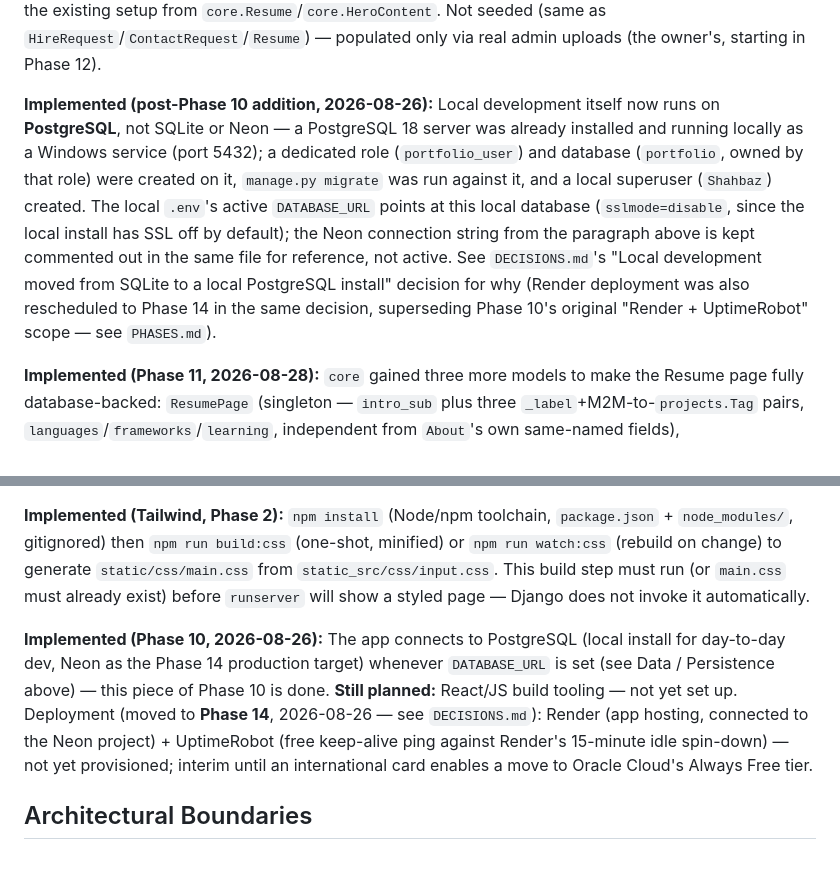
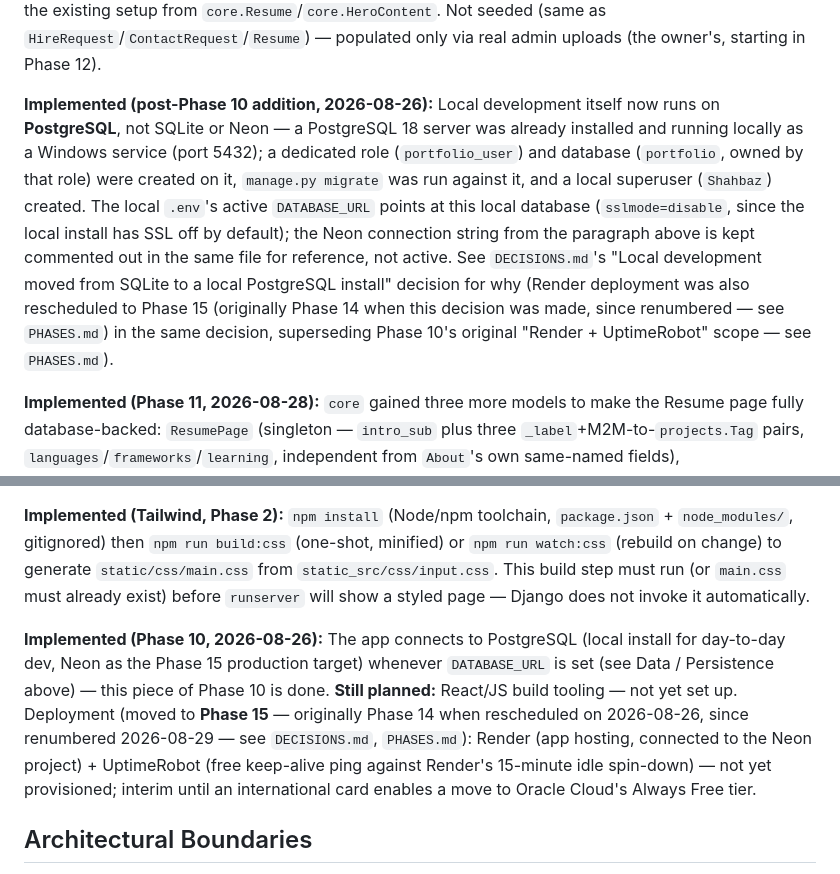
Before and after one commit to shahbazkhan74659-crypto/Port2309, a Markdown page: Project Docs/ARCHITECTURE.md, 2 parts joined by grey strips. Rendered like a GitHub page.

```diff
--- a/Project Docs/ARCHITECTURE.md
+++ b/Project Docs/ARCHITECTURE.md
@@ -175,7 +175,7 @@ Not applicable. No API exists in the prototype, and none has been implemented fo
 
 **Implemented (Phase Y, 2026-08-27):** `projects.ProjectImage` (`image` — `ImageField(upload_to="projects/")` — plus `caption`, `order`, FK to `Project`) is the project's second `ImageField`/media-upload model after `core.HeroContent.portrait`, and the first to be a one-to-many gallery rather than a single field. No new `MEDIA_ROOT`/`MEDIA_URL` configuration was needed — it reuses the existing setup from `core.Resume`/`core.HeroContent`. Not seeded (same as `HireRequest`/`ContactRequest`/`Resume`) — populated only via real admin uploads (the owner's, starting in Phase 12).
 
-**Implemented (post-Phase 10 addition, 2026-08-26):** Local development itself now runs on **PostgreSQL**, not SQLite or Neon — a PostgreSQL 18 server was already installed and running locally as a Windows service (port 5432); a dedicated role (`portfolio_user`) and database (`portfolio`, owned by that role) were created on it, `manage.py migrate` was run against it, and a local superuser (`Shahbaz`) created. The local `.env`'s active `DATABASE_URL` points at this local database (`sslmode=disable`, since the local install has SSL off by default); the Neon connection string from the paragraph above is kept commented out in the same file for reference, not active. See `DECISIONS.md`'s "Local development moved from SQLite to a local PostgreSQL install" decision for why (Render deployment was also rescheduled to Phase 14 in the same decision, superseding Phase 10's original "Render + UptimeRobot" scope — see `PHASES.md`).
+**Implemented (post-Phase 10 addition, 2026-08-26):** Local development itself now runs on **PostgreSQL**, not SQLite or Neon — a PostgreSQL 18 server was already installed and running locally as a Windows service (port 5432); a dedicated role (`portfolio_user`) and database (`portfolio`, owned by that role) were created on it, `manage.py migrate` was run against it, and a local superuser (`Shahbaz`) created. The local `.env`'s active `DATABASE_URL` points at this local database (`sslmode=disable`, since the local install has SSL off by default); the Neon connection string from the paragraph above is kept commented out in the same file for reference, not active. See `DECISIONS.md`'s "Local development moved from SQLite to a local PostgreSQL install" decision for why (Render deployment was also rescheduled to Phase 15 (originally Phase 14 when this decision was made, since renumbered — see `PHASES.md`) in the same decision, superseding Phase 10's original "Render + UptimeRobot" scope — see `PHASES.md`).
 
 **Implemented (Phase 11, 2026-08-28):** `core` gained three more models to make the Resume page fully database-backed: `ResumePage` (singleton — `intro_sub` plus three `_label`+M2M-to-`projects.Tag` pairs, `languages`/`frameworks`/`learning`, independent from `About`'s own same-named fields), `ResumeExperience` and `ResumeEducation` (both multi-row, ordered by an `order` field). Seeded via `core/migrations/0027_resumeeducation_resumeexperience_resumepage.py` (schema) + `0028_seed_resume_page.py` (data, reproducing the page's pre-existing hardcoded placeholder content exactly, reusing already-existing `Tag` rows via `get_or_create` where names overlapped). `core.views.resume` now also queries these and passes them into `pages/resume.html`, which was converted from hardcoded markup to `{% for %}` loops — see `DECISIONS.md`.
 
@@ -203,7 +203,7 @@ Not applicable to the public site — no auth exists in the prototype or any pub
 
 **Implemented (Tailwind, Phase 2):** `npm install` (Node/npm toolchain, `package.json` + `node_modules/`, gitignored) then `npm run build:css` (one-shot, minified) or `npm run watch:css` (rebuild on change) to generate `static/css/main.css` from `static_src/css/input.css`. This build step must run (or `main.css` must already exist) before `runserver` will show a styled page — Django does not invoke it automatically.
 
-**Implemented (Phase 10, 2026-08-26):** The app connects to PostgreSQL (local install for day-to-day dev, Neon as the Phase 14 production target) whenever `DATABASE_URL` is set (see Data / Persistence above) — this piece of Phase 10 is done. **Still planned:** React/JS build tooling — not yet set up. Deployment (moved to **Phase 14**, 2026-08-26 — see `DECISIONS.md`): Render (app hosting, connected to the Neon project) + UptimeRobot (free keep-alive ping against Render's 15-minute idle spin-down) — not yet provisioned; interim until an international card enables a move to Oracle Cloud's Always Free tier.
+**Implemented (Phase 10, 2026-08-26):** The app connects to PostgreSQL (local install for day-to-day dev, Neon as the Phase 15 production target) whenever `DATABASE_URL` is set (see Data / Persistence above) — this piece of Phase 10 is done. **Still planned:** React/JS build tooling — not yet set up. Deployment (moved to **Phase 15** — originally Phase 14 when rescheduled on 2026-08-26, since renumbered 2026-08-29 — see `DECISIONS.md`, `PHASES.md`): Render (app hosting, connected to the Neon project) + UptimeRobot (free keep-alive ping against Render's 15-minute idle spin-down) — not yet provisioned; interim until an international card enables a move to Oracle Cloud's Always Free tier.
 
 ## Architectural Boundaries
 
```
Also changed, not shown: other parts of Project Docs/ARCHITECTURE.md (+1 -1 lines), Project Docs/PHASES.md (+17 -4 lines), Project Docs/TASKS.md (+5 -3 lines).
